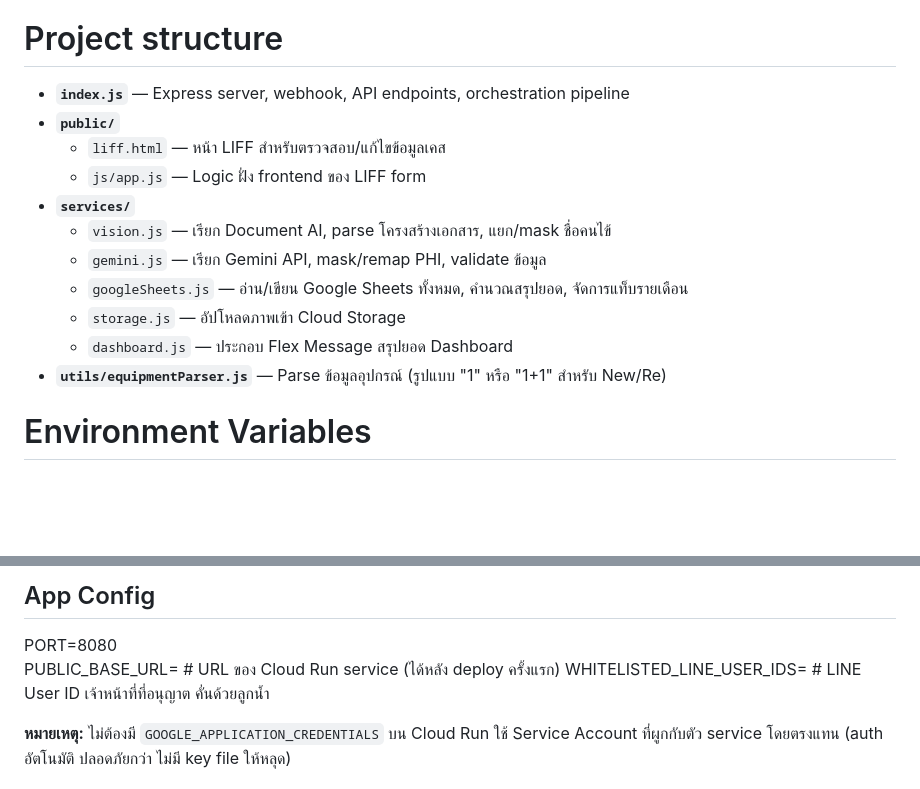
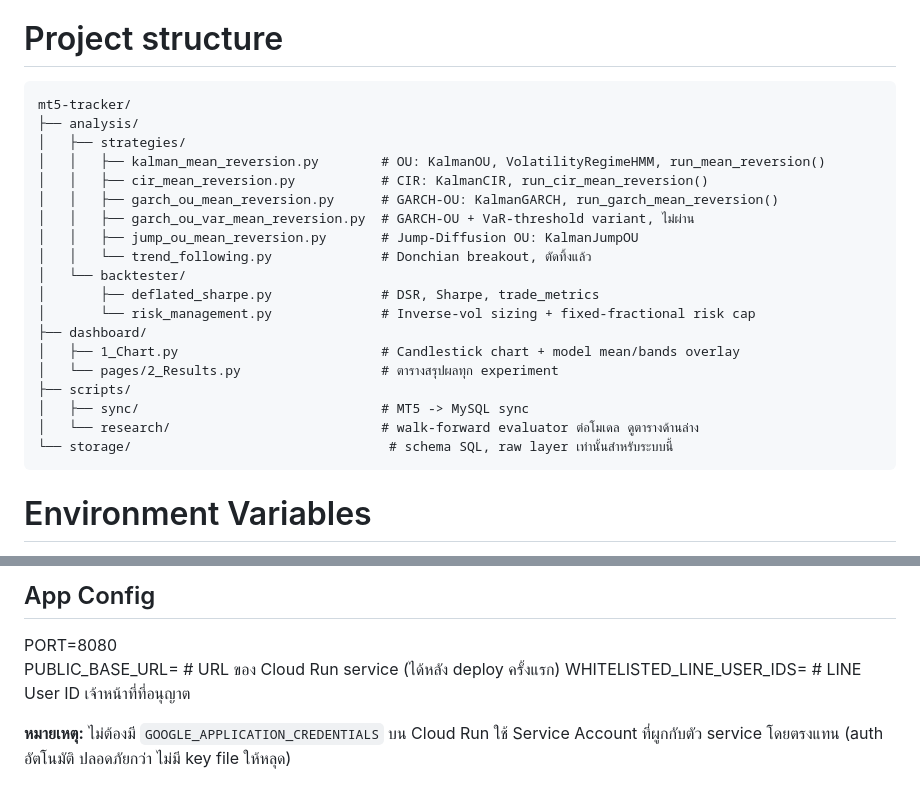
Before and after one commit to Kronkawee2/Smart-Registration-via-LINE-OA, a Markdown page: README.md, 2 parts joined by grey strips. Rendered like a GitHub page; blank space fills up the shorter version.

Commit message:
Update README.md with project structure and configuration details

````diff
--- a/README.md
+++ b/README.md
@@ -29,17 +29,27 @@ OCR ใช้ Google Document AI (Document OCR processor) — สมุดลา
 
 # Project structure
 
-- **`index.js`** — Express server, webhook, API endpoints, orchestration pipeline
-- **`public/`**
-  - `liff.html` — หน้า LIFF สำหรับตรวจสอบ/แก้ไขข้อมูลเคส
-  - `js/app.js` — Logic ฝั่ง frontend ของ LIFF form
-- **`services/`**
-  - `vision.js` — เรียก Document AI, parse โครงสร้างเอกสาร, แยก/mask ชื่อคนไข้
-  - `gemini.js` — เรียก Gemini API, mask/remap PHI, validate ข้อมูล
-  - `googleSheets.js` — อ่าน/เขียน Google Sheets ทั้งหมด, คำนวณสรุปยอด, จัดการแท็บรายเดือน
-  - `storage.js` — อัปโหลดภาพเข้า Cloud Storage
-  - `dashboard.js` — ประกอบ Flex Message สรุปยอด Dashboard
-- **`utils/equipmentParser.js`** — Parse ข้อมูลอุปกรณ์ (รูปแบบ "1" หรือ "1+1" สำหรับ New/Re)
+```
+mt5-tracker/
+├── analysis/
+│   ├── strategies/
+│   │   ├── kalman_mean_reversion.py        # OU: KalmanOU, VolatilityRegimeHMM, run_mean_reversion()
+│   │   ├── cir_mean_reversion.py           # CIR: KalmanCIR, run_cir_mean_reversion()
+│   │   ├── garch_ou_mean_reversion.py      # GARCH-OU: KalmanGARCH, run_garch_mean_reversion()
+│   │   ├── garch_ou_var_mean_reversion.py  # GARCH-OU + VaR-threshold variant, ไม่ผ่าน
+│   │   ├── jump_ou_mean_reversion.py       # Jump-Diffusion OU: KalmanJumpOU
+│   │   └── trend_following.py              # Donchian breakout, ตัดทิ้งแล้ว
+│   └── backtester/
+│       ├── deflated_sharpe.py              # DSR, Sharpe, trade_metrics
+│       └── risk_management.py              # Inverse-vol sizing + fixed-fractional risk cap
+├── dashboard/
+│   ├── 1_Chart.py                          # Candlestick chart + model mean/bands overlay
+│   └── pages/2_Results.py                  # ตารางสรุปผลทุก experiment
+├── scripts/
+│   ├── sync/                               # MT5 -> MySQL sync
+│   └── research/                           # walk-forward evaluator ต่อโมเดล ดูตารางด้านล่าง
+└── storage/                                 # schema SQL, raw layer เท่านั้นสำหรับระบบนี้
+```
 
 # Environment Variables
 
@@ -72,7 +82,7 @@ INTERNAL_TASK_SECRET=          # รหัสลับป้องกันค
 ## App Config
 PORT=8080
 PUBLIC_BASE_URL=                # URL ของ Cloud Run service (ได้หลัง deploy ครั้งแรก)
-WHITELISTED_LINE_USER_IDS=      # LINE User ID เจ้าหน้าที่ที่อนุญาต คั่นด้วยลูกน้ำ
+WHITELISTED_LINE_USER_IDS=      # LINE User ID เจ้าหน้าที่ที่อนุญาต
 
 **หมายเหตุ:** ไม่ต้องมี `GOOGLE_APPLICATION_CREDENTIALS` บน Cloud Run ใช้ Service Account ที่ผูกกับตัว service โดยตรงแทน (auth อัตโนมัติ ปลอดภัยกว่า ไม่มี key file ให้หลุด)
 
````
Also changed, not shown: other parts of README.md (+1 -1 lines).
